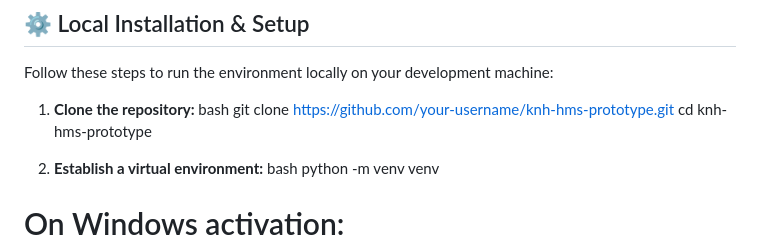
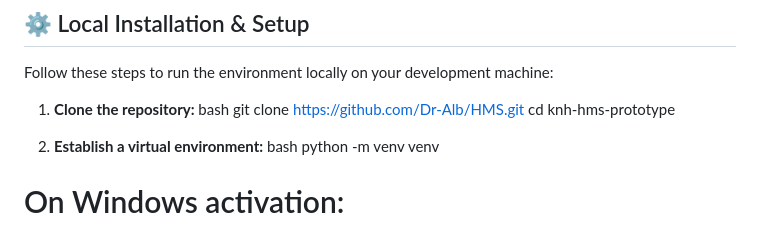
Before and after one commit to Dr-Alb/HMS, a Markdown page: README.md, the part around the change. GitHub-like rendering.

```diff
--- a/README.md
+++ b/README.md
@@ -56,7 +56,7 @@ text
 Follow these steps to run the environment locally on your development machine:
  1. **Clone the repository:**
    bash
-   git clone [https://github.com/your-username/knh-hms-prototype.git](https://github.com/your-username/knh-hms-prototype.git)
+   git clone [https://github.com/Dr-Alb/HMS.git](https://github.com/Dr-Alb/HMS.git)
    cd knh-hms-prototype
 
 
```
